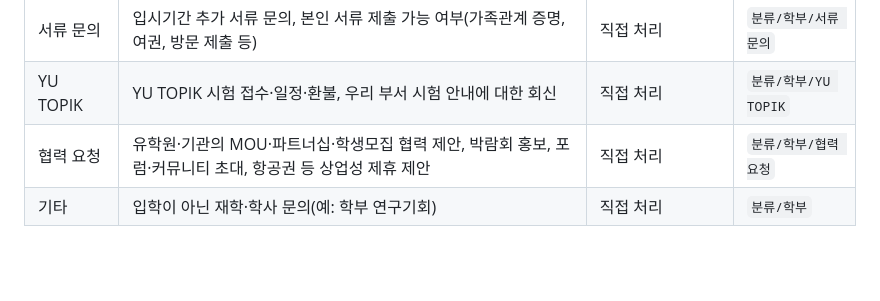
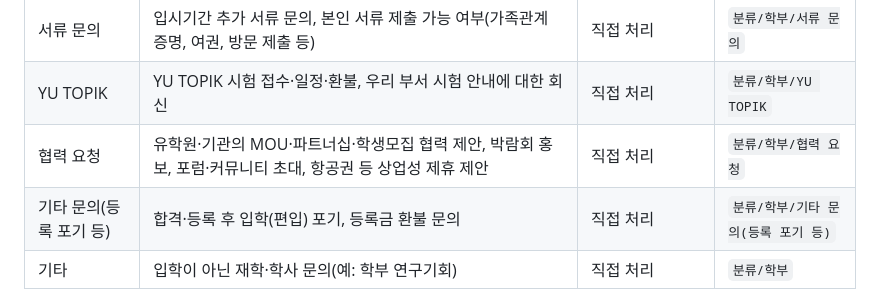
Before and after one commit to 22600410-ui/-1, a Markdown page: email-classifier/CLAUDE.md, the part around the change. Drawn GitHub-style; blank space fills up the shorter version.

Commit message:
Add enrollment withdrawal/refund subtype to guide
Co-Authored-By: Claude Opus 5.5 <noreply@anthropic.com>
Claude-Session: https://claude.ai/code/session_012U3FV8DoKbJaH92DW8951t

```diff
--- a/email-classifier/CLAUDE.md
+++ b/email-classifier/CLAUDE.md
@@ -22,6 +22,7 @@
 | 서류 문의 | 입시기간 추가 서류 문의, 본인 서류 제출 가능 여부(가족관계 증명, 여권, 방문 제출 등) | 직접 처리 | `분류/학부/서류 문의` |
 | YU TOPIK | YU TOPIK 시험 접수·일정·환불, 우리 부서 시험 안내에 대한 회신 | 직접 처리 | `분류/학부/YU TOPIK` |
 | 협력 요청 | 유학원·기관의 MOU·파트너십·학생모집 협력 제안, 박람회 홍보, 포럼·커뮤니티 초대, 항공권 등 상업성 제휴 제안 | 직접 처리 | `분류/학부/협력 요청` |
+| 기타 문의(등록 포기 등) | 합격·등록 후 입학(편입) 포기, 등록금 환불 문의 | 직접 처리 | `분류/학부/기타 문의(등록 포기 등)` |
 | 기타 | 입학이 아닌 재학·학사 문의(예: 학부 연구기회) | 직접 처리 | `분류/학부` |
 
 - Gmail은 상위 라벨을 눌러도 하위 라벨 메일을 자동으로 보여 주지 않는다(설정 없음). 학부를 눌렀을 때 모두 보이도록, 학부 메일에는 하위 라벨과 상위 라벨 `분류/학부`를 항상 함께 붙인다.
```
